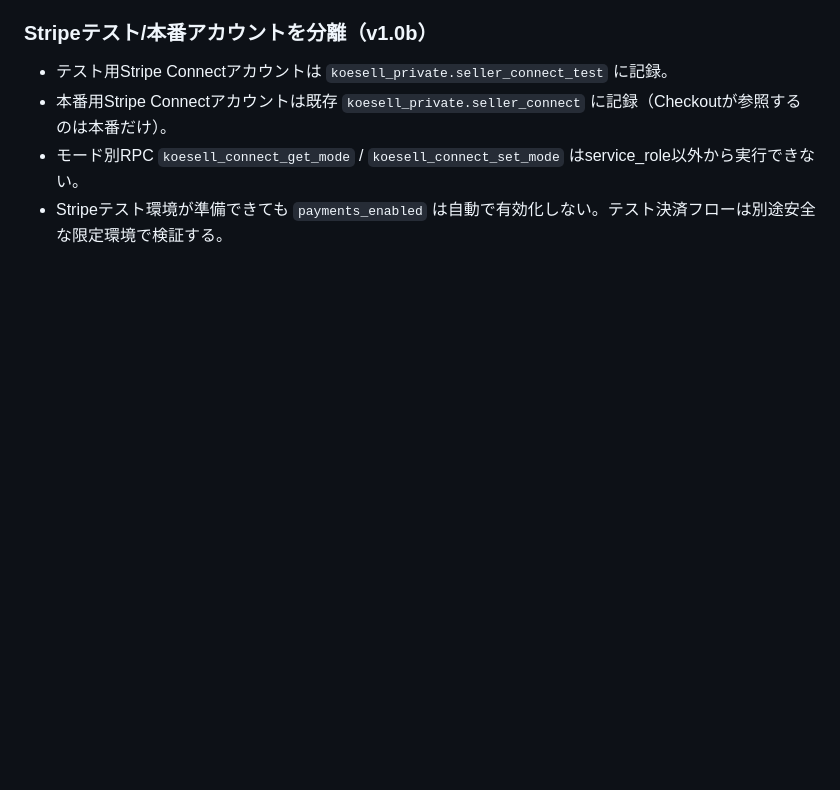
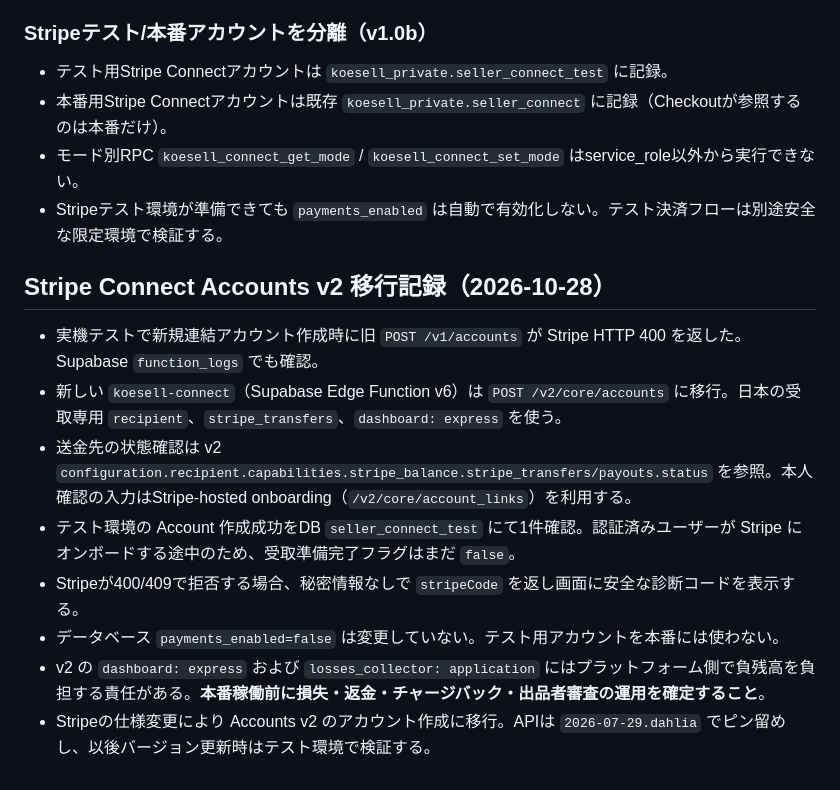
Before and after one commit to breedia/koeni, a Markdown page: COMMERCE_LAUNCH.md, the part around the change. GitHub-like rendering; blank space fills up the shorter version.

Commit message:
Record Stripe Accounts v2 migration and successful sandbox account creation

```diff
--- a/COMMERCE_LAUNCH.md
+++ b/COMMERCE_LAUNCH.md
@@ -76,3 +76,14 @@ Supabase secrets: https://supabase.com/docs/guides/functions/secrets
 - 本番用Stripe Connectアカウントは既存 `koesell_private.seller_connect` に記録（Checkoutが参照するのは本番だけ）。
 - モード別RPC `koesell_connect_get_mode` / `koesell_connect_set_mode` はservice_role以外から実行できない。
 - Stripeテスト環境が準備できても `payments_enabled` は自動で有効化しない。テスト決済フローは別途安全な限定環境で検証する。
+
+## Stripe Connect Accounts v2 移行記録（2026-10-28）
+
+- 実機テストで新規連結アカウント作成時に旧 `POST /v1/accounts` が Stripe HTTP 400 を返した。Supabase `function_logs` でも確認。
+- 新しい `koesell-connect`（Supabase Edge Function v6）は `POST /v2/core/accounts` に移行。日本の受取専用 `recipient`、`stripe_transfers`、`dashboard: express` を使う。
+- 送金先の状態確認は v2 `configuration.recipient.capabilities.stripe_balance.stripe_transfers/payouts.status` を参照。本人確認の入力はStripe-hosted onboarding（`/v2/core/account_links`）を利用する。
+- テスト環境の Account 作成成功をDB `seller_connect_test` にて1件確認。認証済みユーザーが Stripe にオンボードする途中のため、受取準備完了フラグはまだ `false`。
+- Stripeが400/409で拒否する場合、秘密情報なしで `stripeCode` を返し画面に安全な診断コードを表示する。
+- データベース `payments_enabled=false` は変更していない。テスト用アカウントを本番には使わない。
+- v2 の `dashboard: express` および `losses_collector: application` にはプラットフォーム側で負残高を負担する責任がある。**本番稼働前に損失・返金・チャージバック・出品者審査の運用を確定すること**。
+- Stripeの仕様変更により Accounts v2 のアカウント作成に移行。APIは `2026-07-29.dahlia` でピン留めし、以後バージョン更新時はテスト環境で検証する。
```
